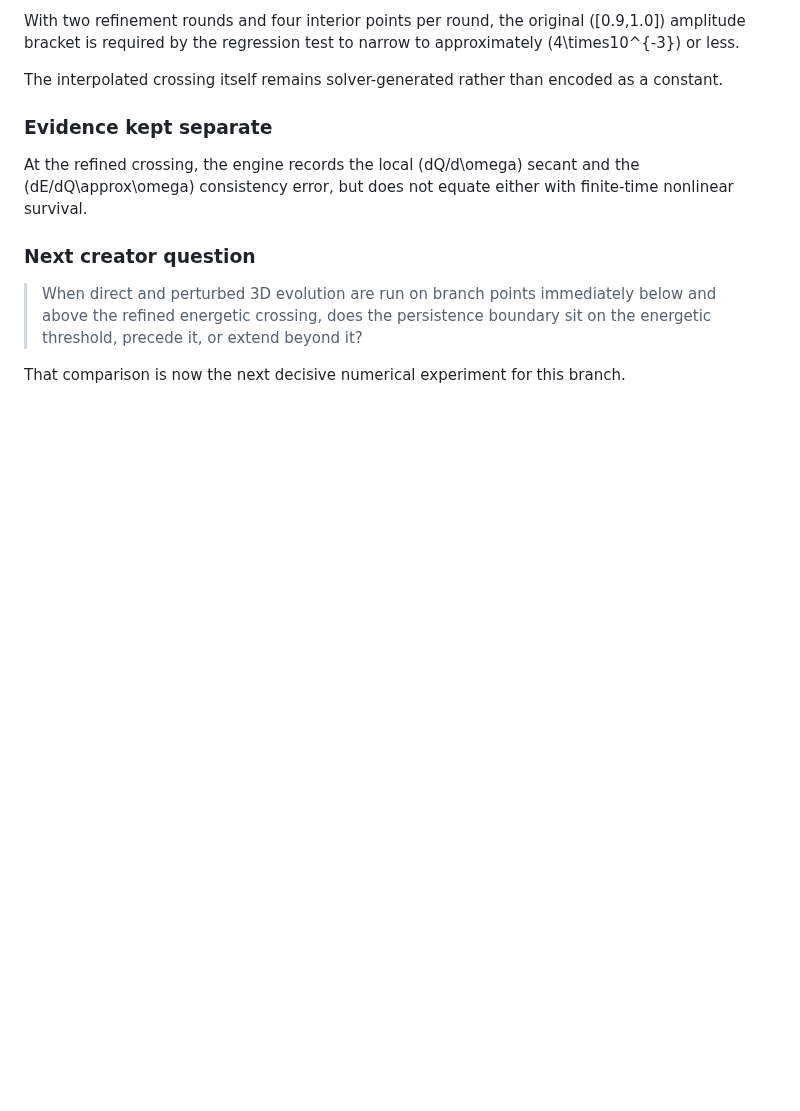
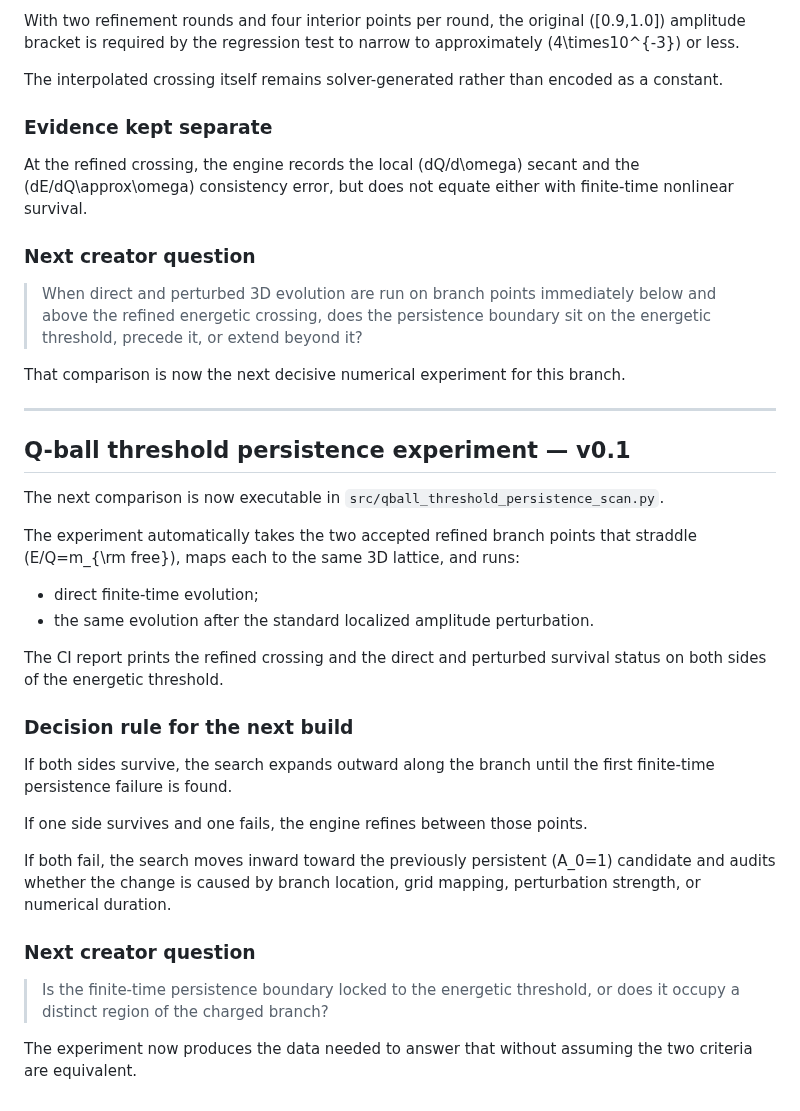
Before and after one commit to QuantumInquisitor/universal-matrix, a Markdown page: docs/omniverse_design_questions_v0.1.md, the part around the change. Rendered like a GitHub page; blank space fills up the shorter version.

Commit message:
Add threshold persistence experiment to creator ledger

```diff
--- a/docs/omniverse_design_questions_v0.1.md
+++ b/docs/omniverse_design_questions_v0.1.md
@@ -1667,3 +1667,39 @@ with finite-time nonlinear survival.
 > sit on the energetic threshold, precede it, or extend beyond it?
 
 That comparison is now the next decisive numerical experiment for this branch.
+
+
+---
+
+## Q-ball threshold persistence experiment — v0.1
+
+The next comparison is now executable in
+`src/qball_threshold_persistence_scan.py`.
+
+The experiment automatically takes the two accepted refined branch points that
+straddle \(E/Q=m_{\rm free}\), maps each to the same 3D lattice, and runs:
+
+- direct finite-time evolution;
+- the same evolution after the standard localized amplitude perturbation.
+
+The CI report prints the refined crossing and the direct and perturbed survival
+status on both sides of the energetic threshold.
+
+### Decision rule for the next build
+
+If both sides survive, the search expands outward along the branch until the
+first finite-time persistence failure is found.
+
+If one side survives and one fails, the engine refines between those points.
+
+If both fail, the search moves inward toward the previously persistent
+\(A_0=1\) candidate and audits whether the change is caused by branch location,
+grid mapping, perturbation strength, or numerical duration.
+
+### Next creator question
+
+> Is the finite-time persistence boundary locked to the energetic threshold, or
+> does it occupy a distinct region of the charged branch?
+
+The experiment now produces the data needed to answer that without assuming the
+two criteria are equivalent.
```
